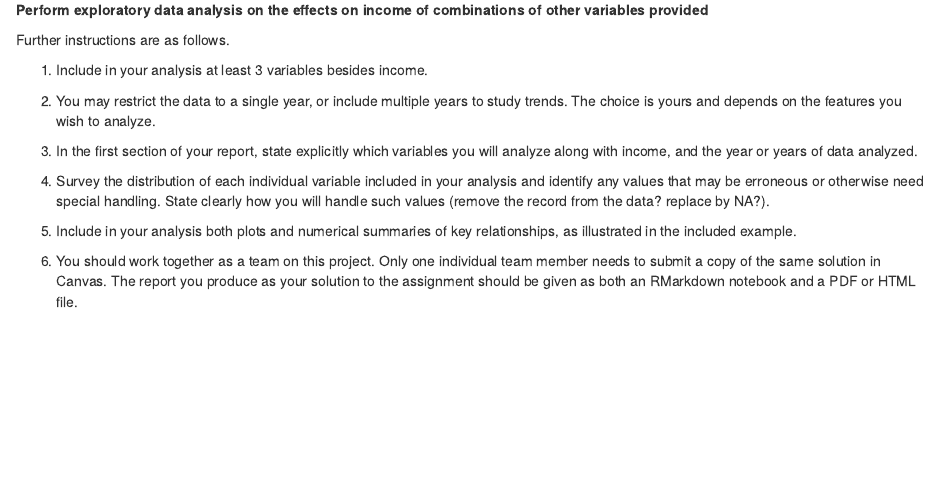
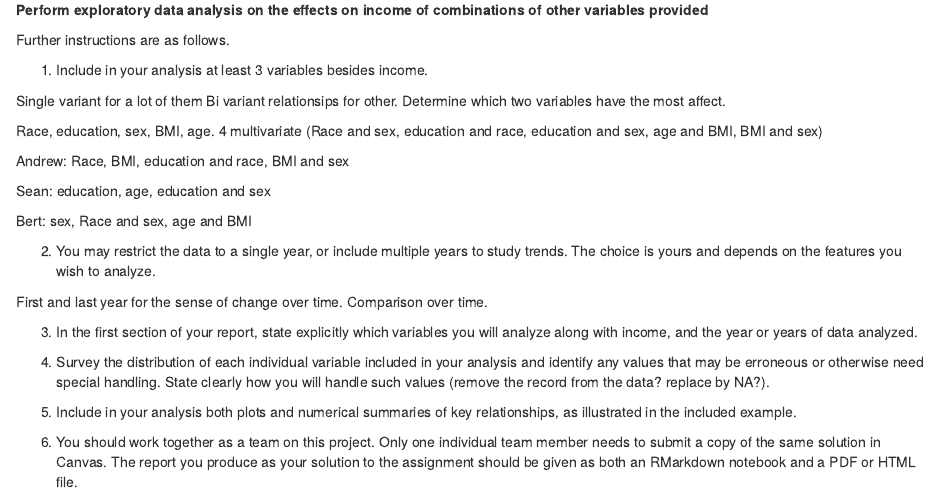
Before and after one commit to bsloan334/sys_and_tech, an R Markdown document (Final_Project_Part_B/partB_team_EDA.Rmd): the page in a window 1100 px wide, from 500 px down. The pictures show the output file Final_Project_Part_B/partB_team_EDA.nb.html that the author committed with the source, opened offline.

Commit message:
initial changes

```diff
--- a/Final_Project_Part_B/partB_team_EDA.Rmd
+++ b/Final_Project_Part_B/partB_team_EDA.Rmd
@@ -28,7 +28,20 @@ Further instructions are as follows.
 
 1. Include in your analysis at least 3 variables besides income.
 
+Single variant for a lot of them
+Bi variant relationsips for other. Determine which two variables have the most affect.
+
+Race, education, sex, BMI, age. 4 multivariate (Race and sex, education and race, education and sex, age and BMI, BMI and sex)
+
+Andrew: Race, BMI, education and race, BMI and sex
+
+Sean: education, age, education and sex
+
+Bert: sex, Race and sex, age and BMI
+
 2. You may restrict the data to a single year, or include multiple years to study trends. The choice is yours and depends on the features you wish to analyze.
+
+First and last year for the sense of change over time. Comparison over time.
 
 3. In the first section of your report, state explicitly which variables you will analyze along with income, and the year or years of data analyzed.
 
```
Also changed, not shown: Final_Project_Part_B/partB_team_EDA.nb.html, 2 other files.
